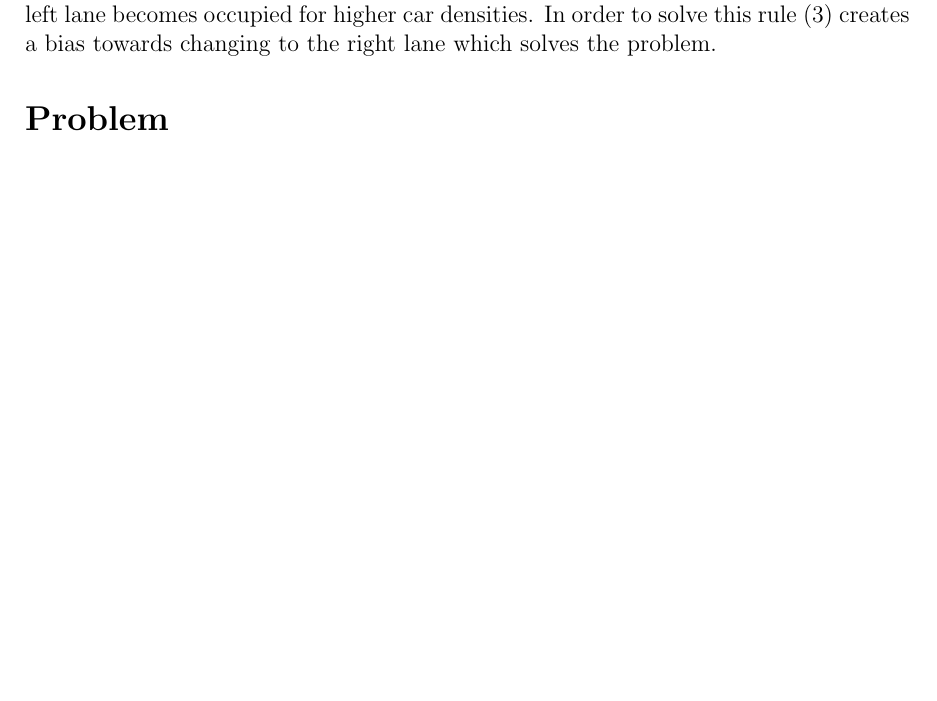
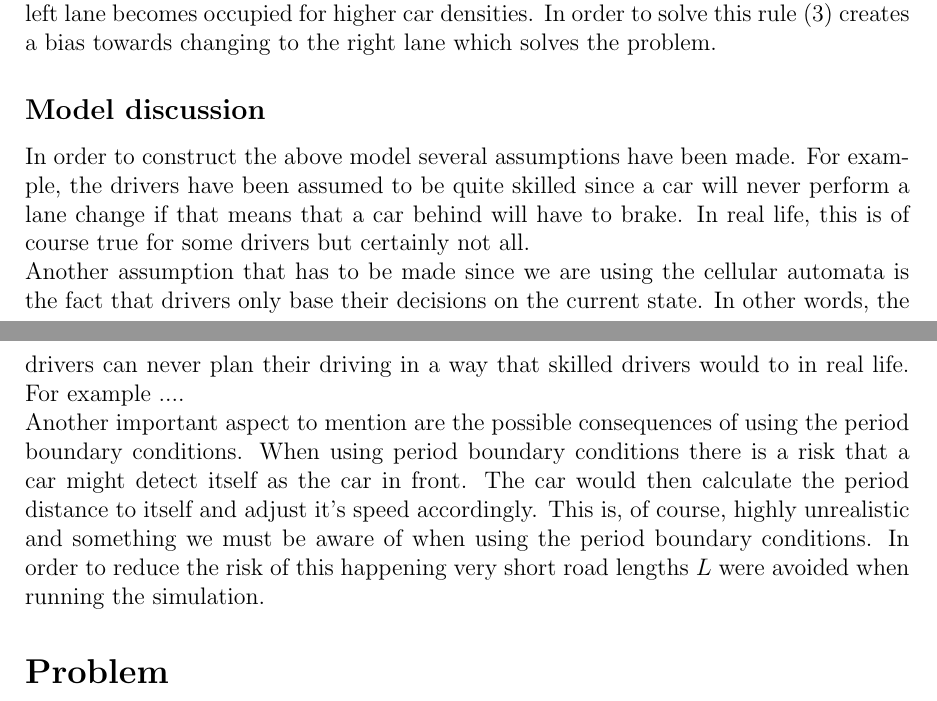
Before and after one commit to ermas3/Traffic-Modeling, a LaTeX document (Report/Report.tex): part of page 2 of 2 before the commit and two parts of pages 2 and 3 of 3 after it, the two joined at a grey line, cut so that both start at the same text, the shorter picture padded with empty space. Compiled offline with pdfLaTeX.

Commit message:
Started writing model discussion

```diff
--- a/Report/Report.tex
+++ b/Report/Report.tex
@@ -66,6 +66,21 @@ Most rules above are quite logical, and result in a behaviour of the cars that a
 clarification. Without rule (3) mostly the left lane becomes occupied for higher car densities. In order to solve this rule (3) creates
 a bias towards changing to the right lane which solves the problem.
 
+\subsection*{Model discussion}
+
+In order to construct the above model several assumptions have been made. For example, the drivers have been assumed to be quite skilled
+since a car will never perform a lane change if that means that a car behind will have to brake. In real life, this is of course true for some drivers
+but certainly not all.
+
+Another assumption that has to be made since we are using the cellular automata is the fact that drivers only base their decisions on the current state. In other words,
+the drivers can never plan their driving in a way that skilled drivers would to in real life. For example ....
+
+Another important aspect to mention are the possible consequences of using the period boundary conditions. When using period boundary conditions there is a risk
+that a car might detect itself as the car in front. The car would then calculate the period distance to itself and adjust it's speed accordingly.
+This is, of course, highly unrealistic and something we must be aware of when using the period boundary conditions. In order to reduce the risk of this happening
+very short road lengths $L$ were avoided when running the simulation.
+
+% diskutera hur diskretiseringen av rum och tid kan påverka!!
 
 \section*{Problem}
 
```
Also changed, not shown: Report/Report.pdf, Report/Report.tex (4 more changed lines), 5 other files.
